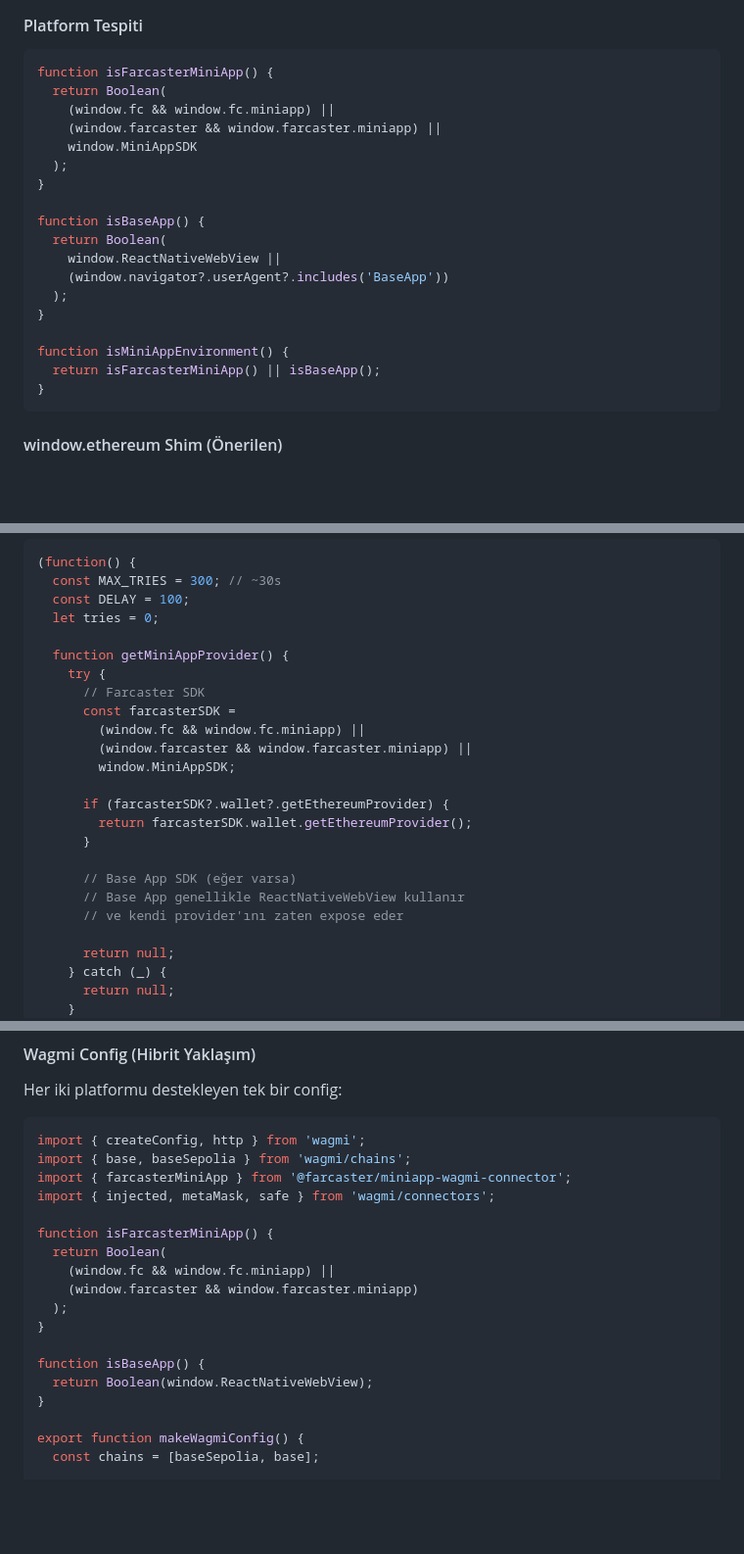
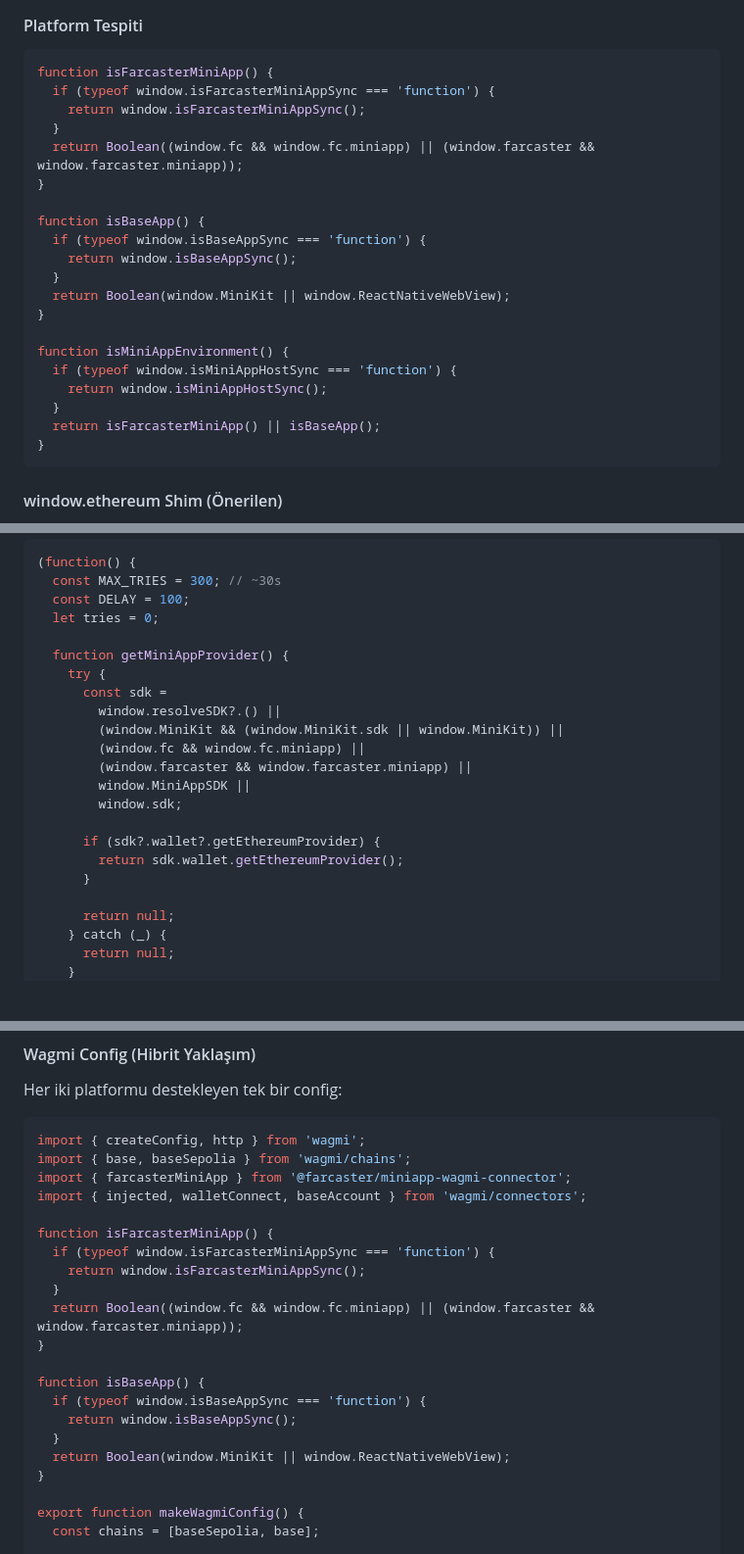
Before and after one commit to galipgokalp/BaseMan, a Markdown page: docs/guides/DEVELOPMENT_GUIDE.md, 3 parts joined by grey strips. Shown at 98% size. Rendered like a GitHub page; blank space fills up the shorter version.

````diff
--- a/docs/guides/DEVELOPMENT_GUIDE.md
+++ b/docs/guides/DEVELOPMENT_GUIDE.md
@@ -235,21 +232,23 @@ export const config = createConfig({
 
 ```javascript
 function isFarcasterMiniApp() {
-  return Boolean(
-    (window.fc && window.fc.miniapp) ||
-    (window.farcaster && window.farcaster.miniapp) ||
-    window.MiniAppSDK
-  );
+  if (typeof window.isFarcasterMiniAppSync === 'function') {
+    return window.isFarcasterMiniAppSync();
+  }
+  return Boolean((window.fc && window.fc.miniapp) || (window.farcaster && window.farcaster.miniapp));
 }
 
 function isBaseApp() {
-  return Boolean(
-    window.ReactNativeWebView ||
-    (window.navigator?.userAgent?.includes('BaseApp'))
-  );
+  if (typeof window.isBaseAppSync === 'function') {
+    return window.isBaseAppSync();
+  }
+  return Boolean(window.MiniKit || window.ReactNativeWebView);
 }
 
 function isMiniAppEnvironment() {
+  if (typeof window.isMiniAppHostSync === 'function') {
+    return window.isMiniAppHostSync();
+  }
   return isFarcasterMiniApp() || isBaseApp();
 }
 ```
@@ -267,19 +266,17 @@ Birçok web3 kütüphanesi `window.ethereum` bekler. Mini app ortamlarında SDK
 
   function getMiniAppProvider() {
     try {
-      // Farcaster SDK
-      const farcasterSDK =
+      const sdk =
+        window.resolveSDK?.() ||
+        (window.MiniKit && (window.MiniKit.sdk || window.MiniKit)) ||
         (window.fc && window.fc.miniapp) ||
         (window.farcaster && window.farcaster.miniapp) ||
-        window.MiniAppSDK;
+        window.MiniAppSDK ||
+        window.sdk;
 
-      if (farcasterSDK?.wallet?.getEthereumProvider) {
-        return farcasterSDK.wallet.getEthereumProvider();
+      if (sdk?.wallet?.getEthereumProvider) {
+        return sdk.wallet.getEthereumProvider();
       }
-
-      // Base App SDK (eğer varsa)
-      // Base App genellikle ReactNativeWebView kullanır
-      // ve kendi provider'ını zaten expose eder
 
       return null;
     } catch (_) {
@@ -323,17 +320,20 @@ Her iki platformu destekleyen tek bir config:
 import { createConfig, http } from 'wagmi';
 import { base, baseSepolia } from 'wagmi/chains';
 import { farcasterMiniApp } from '@farcaster/miniapp-wagmi-connector';
-import { injected, metaMask, safe } from 'wagmi/connectors';
+import { injected, walletConnect, baseAccount } from 'wagmi/connectors';
 
 function isFarcasterMiniApp() {
-  return Boolean(
-    (window.fc && window.fc.miniapp) ||
-    (window.farcaster && window.farcaster.miniapp)
-  );
+  if (typeof window.isFarcasterMiniAppSync === 'function') {
+    return window.isFarcasterMiniAppSync();
+  }
+  return Boolean((window.fc && window.fc.miniapp) || (window.farcaster && window.farcaster.miniapp));
 }
 
 function isBaseApp() {
-  return Boolean(window.ReactNativeWebView);
+  if (typeof window.isBaseAppSync === 'function') {
+    return window.isBaseAppSync();
+  }
+  return Boolean(window.MiniKit || window.ReactNativeWebView);
 }
 
 export function makeWagmiConfig() {
````
Also changed, not shown: other parts of docs/guides/DEVELOPMENT_GUIDE.md (+54 -37 lines), docs/guides/SPONSORLESS_MODE_GUIDE.md (+7 -5 lines).
